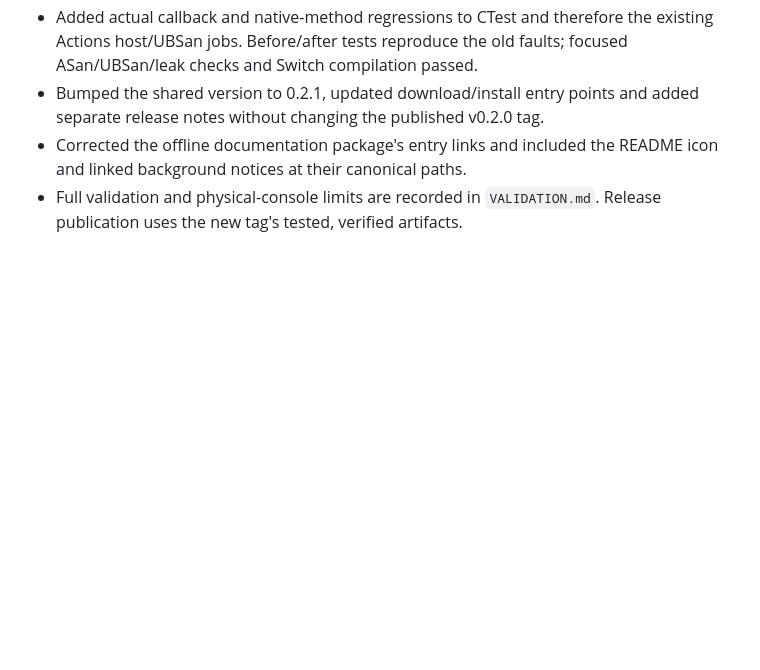
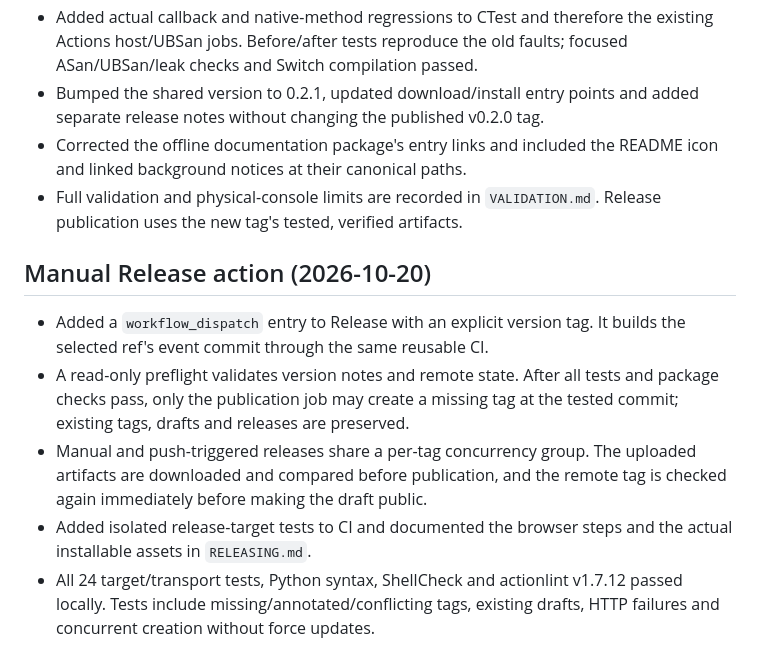
Before and after one commit to tiansongyu/cloudtune-nx, a Markdown page: docs/DEVELOPMENT_LOG.md, the part around the change. GitHub-like rendering; blank space fills up the shorter version.

```diff
--- a/docs/DEVELOPMENT_LOG.md
+++ b/docs/DEVELOPMENT_LOG.md
@@ -423,3 +423,19 @@ Hardware-only results remain unfilled in `docs/HARDWARE_TESTING.md`.
   README icon and linked background notices at their canonical paths.
 - Full validation and physical-console limits are recorded in `VALIDATION.md`.
   Release publication uses the new tag's tested, verified artifacts.
+
+## Manual Release action (2026-10-20)
+
+- Added a `workflow_dispatch` entry to Release with an explicit version tag.
+  It builds the selected ref's event commit through the same reusable CI.
+- A read-only preflight validates version notes and remote state. After all
+  tests and package checks pass, only the publication job may create a missing
+  tag at the tested commit; existing tags, drafts and releases are preserved.
+- Manual and push-triggered releases share a per-tag concurrency group.
+  The uploaded artifacts are downloaded and compared before publication, and
+  the remote tag is checked again immediately before making the draft public.
+- Added isolated release-target tests to CI and documented the browser steps
+  and the actual installable assets in `RELEASING.md`.
+- All 24 target/transport tests, Python syntax, ShellCheck and actionlint
+  v1.7.12 passed locally. Tests include missing/annotated/conflicting tags,
+  existing drafts, HTTP failures and concurrent creation without force updates.
```
Also changed, not shown: docs/RELEASING.md (+32 -5 lines).
